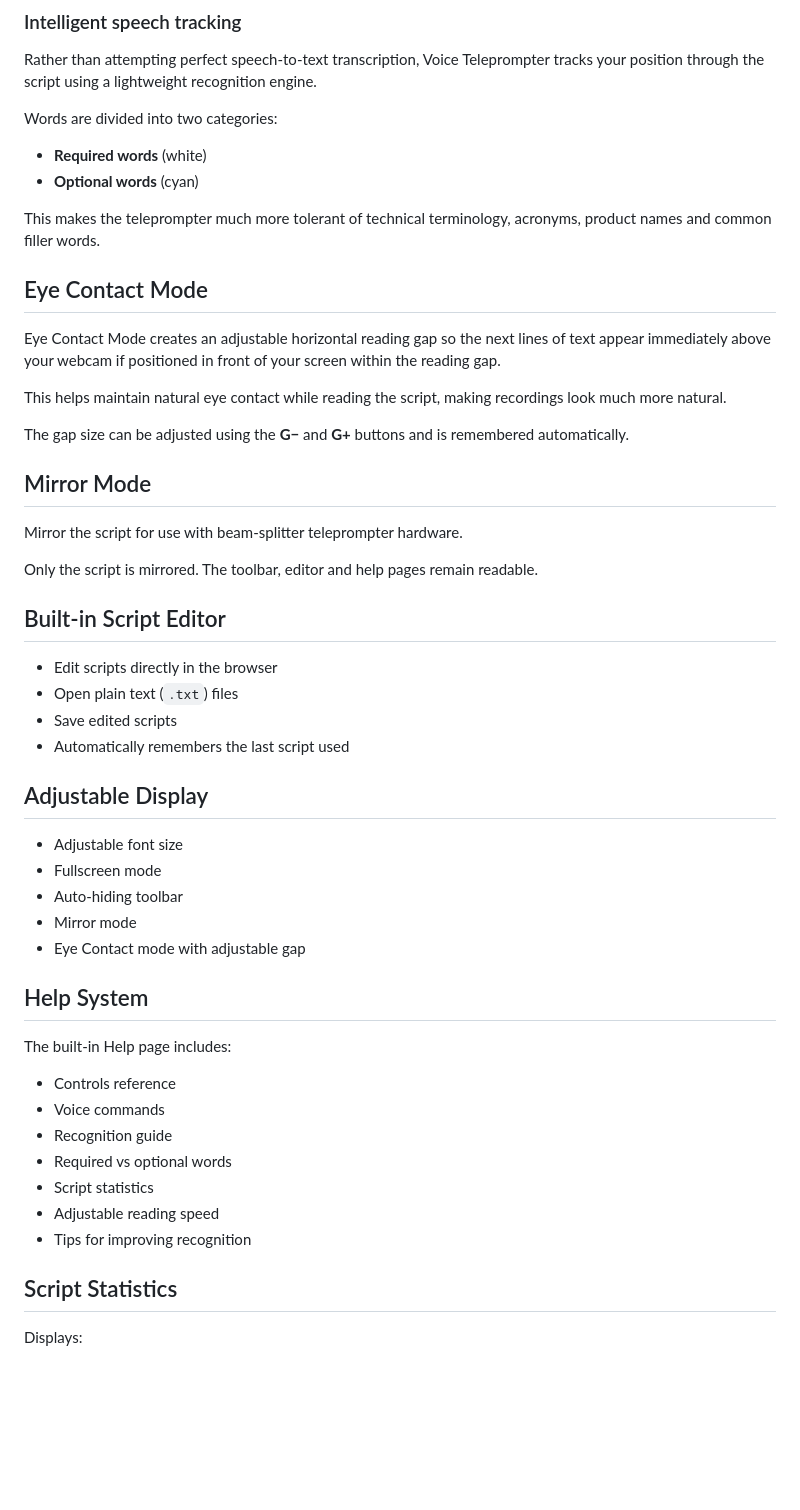
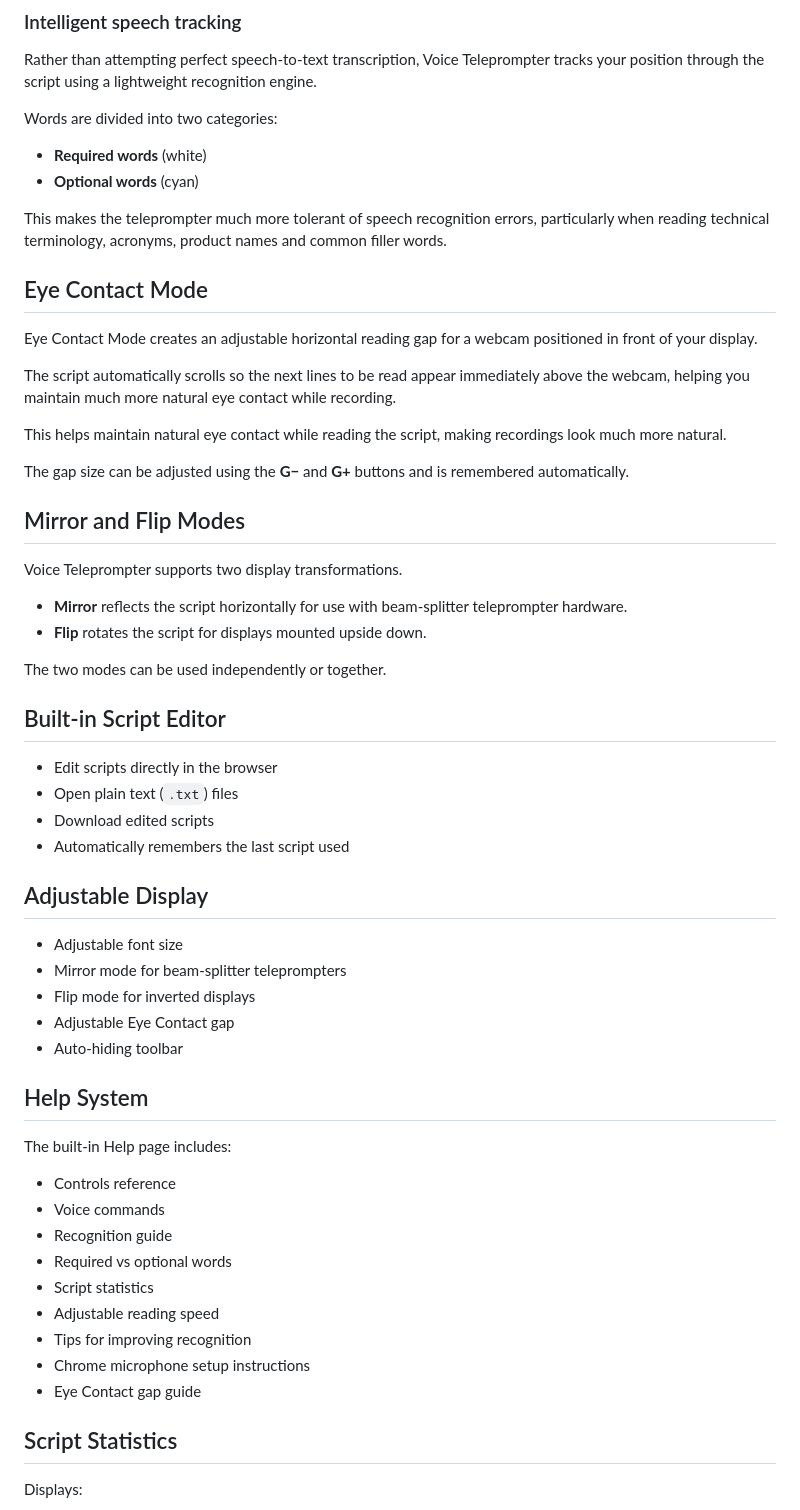
Before and after one commit to silabs-MartinL/voice_teleprompter, a Markdown page: README.md, the part around the change printed below. Rendered like a GitHub page; blank space fills up the shorter version.

```diff
--- a/README.md
+++ b/README.md
@@ -24,36 +32,41 @@ Words are divided into two categories:
 - **Required words** (white)
 - **Optional words** (cyan)
 
-This makes the teleprompter much more tolerant of technical terminology, acronyms, product names and common filler words.
+This makes the teleprompter much more tolerant of speech recognition errors, particularly when reading technical terminology, acronyms, product names and common filler words.
 
 ## Eye Contact Mode
 
-Eye Contact Mode creates an adjustable horizontal reading gap so the next lines of text appear immediately above your webcam if positioned in front of your screen within the reading gap.
+Eye Contact Mode creates an adjustable horizontal reading gap for a webcam positioned in front of your display.
+
+The script automatically scrolls so the next lines to be read appear immediately above the webcam, helping you maintain much more natural eye contact while recording.
 
 This helps maintain natural eye contact while reading the script, making recordings look much more natural.
 
 The gap size can be adjusted using the **G−** and **G+** buttons and is remembered automatically.
 
-## Mirror Mode
+## Mirror and Flip Modes
 
-Mirror the script for use with beam-splitter teleprompter hardware.
+Voice Teleprompter supports two display transformations.
 
-Only the script is mirrored. The toolbar, editor and help pages remain readable.
+- **Mirror** reflects the script horizontally for use with beam-splitter teleprompter hardware.
+- **Flip** rotates the script for displays mounted upside down.
+
+The two modes can be used independently or together.
 
 ## Built-in Script Editor
 
 - Edit scripts directly in the browser
 - Open plain text (`.txt`) files
-- Save edited scripts
+- Download edited scripts
 - Automatically remembers the last script used
 
 ## Adjustable Display
 
 - Adjustable font size
-- Fullscreen mode
+- Mirror mode for beam-splitter teleprompters
+- Flip mode for inverted displays
+- Adjustable Eye Contact gap
 - Auto-hiding toolbar
-- Mirror mode
-- Eye Contact mode with adjustable gap
 
 ## Help System
 
@@ -66,6 +79,8 @@ The built-in Help page includes:
 - Script statistics
 - Adjustable reading speed
 - Tips for improving recognition
+- Chrome microphone setup instructions
+- Eye Contact gap guide
 
 ## Script Statistics
 
```
Also changed, not shown: other parts of README.md (+28 -6 lines), images/screenshot.png (added), 6 other files.
